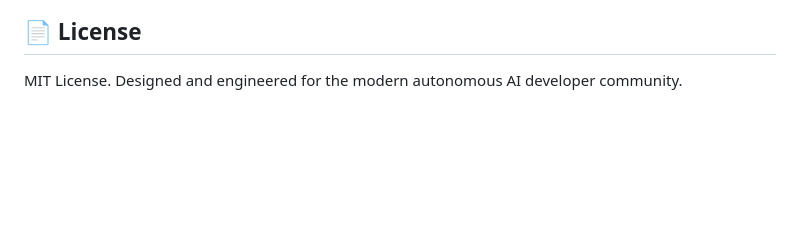
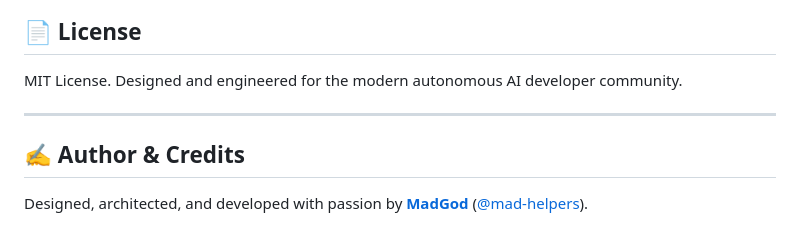
Before and after one commit to Bombhub-apk/motion-harness, a Markdown page: README.md, the part around the change. GitHub-like rendering; blank space fills up the shorter version.

Commit message:
docs: add author signature - developed by MadGod

```diff
--- a/README.md
+++ b/README.md
@@ -171,3 +171,9 @@ motion-harness/
 ## 📄 License
 
 MIT License. Designed and engineered for the modern autonomous AI developer community.
+
+---
+
+## ✍️ Author & Credits
+
+Designed, architected, and developed with passion by **[MadGod](https://github.com/Bombhub-apk)** ([@mad-helpers](https://github.com/mad-helpers)).
```
